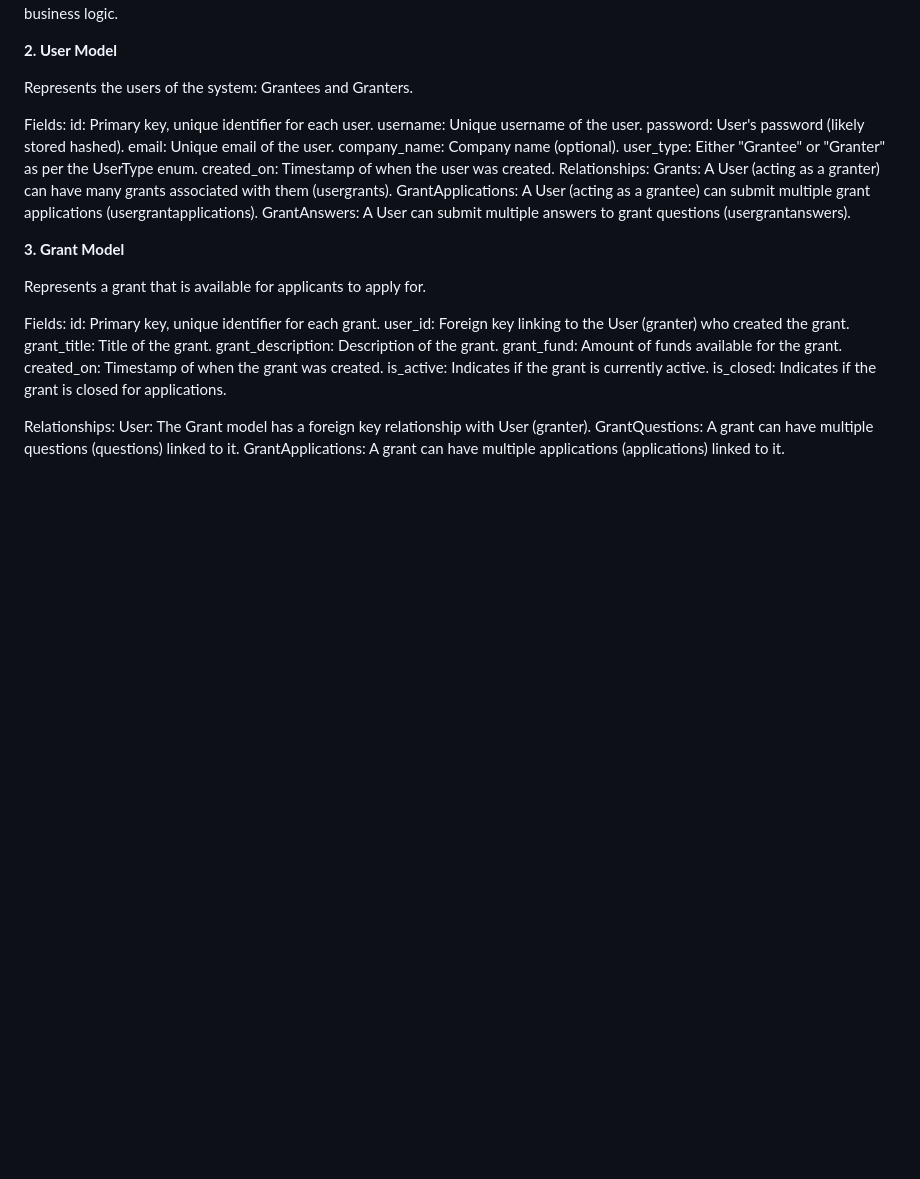
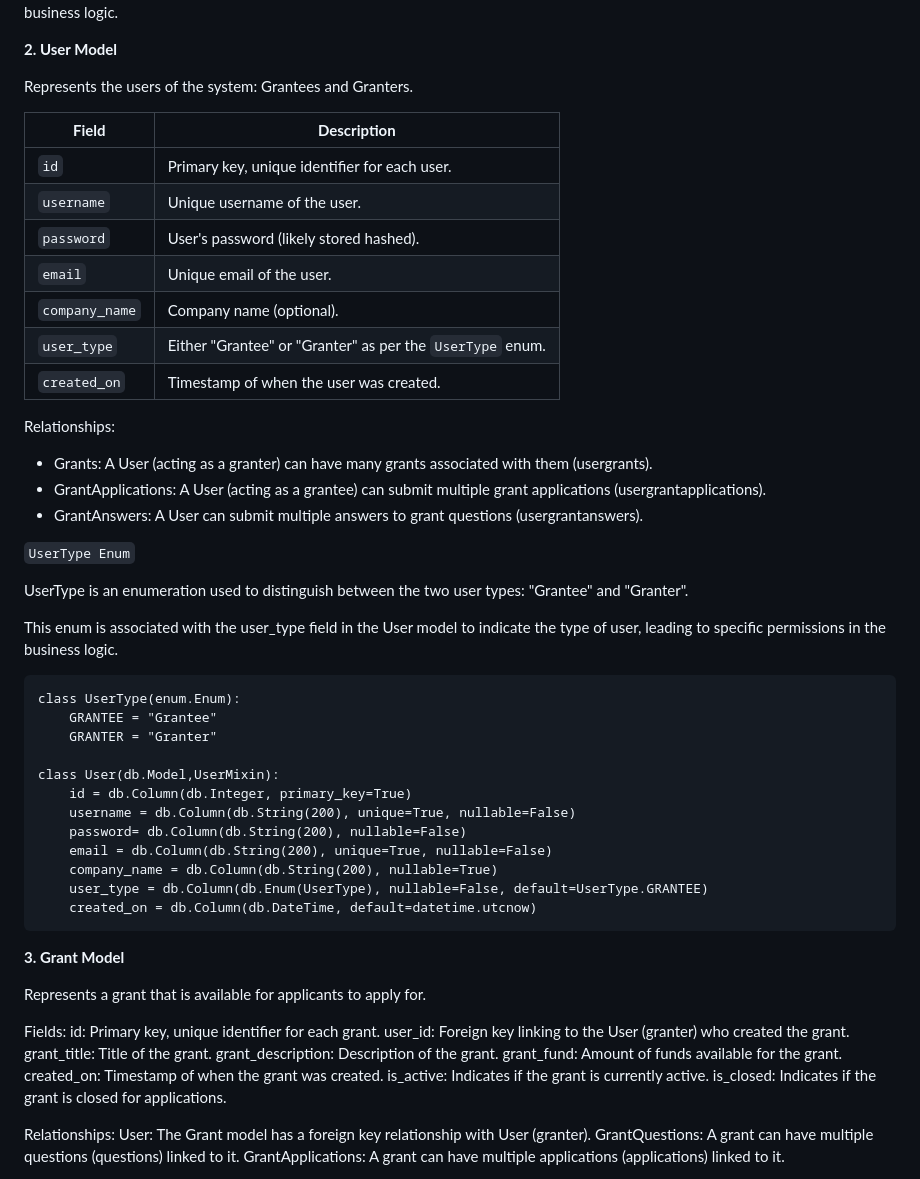
Before and after one commit to PhilMele/M3Project, a Markdown page: README.md, the part around the change. GitHub-like rendering; blank space fills up the shorter version.

Commit message:
Edit Readme Databases section to render table for User Model

```diff
--- a/README.md
+++ b/README.md
@@ -224,18 +224,41 @@ This enum is associated with the user_type field in the User model to indicate t
 
 Represents the users of the system: Grantees and Granters.
 
-Fields:
-id: Primary key, unique identifier for each user.
-username: Unique username of the user.
-password: User's password (likely stored hashed).
-email: Unique email of the user.
-company_name: Company name (optional).
-user_type: Either "Grantee" or "Granter" as per the UserType enum.
-created_on: Timestamp of when the user was created.
+| **Field**       | **Description**                                              |
+|-----------------|--------------------------------------------------------------|
+| `id`            | Primary key, unique identifier for each user.                |
+| `username`      | Unique username of the user.                                 |
+| `password`      | User's password (likely stored hashed).                      |
+| `email`         | Unique email of the user.                                    |
+| `company_name`  | Company name (optional).                                     |
+| `user_type`     | Either "Grantee" or "Granter" as per the `UserType` enum.    |
+| `created_on`    | Timestamp of when the user was created.                      |
+
 Relationships:
-Grants: A User (acting as a granter) can have many grants associated with them (usergrants).
-GrantApplications: A User (acting as a grantee) can submit multiple grant applications (usergrantapplications).
-GrantAnswers: A User can submit multiple answers to grant questions (usergrantanswers).
+* Grants: A User (acting as a granter) can have many grants associated with them (usergrants).
+* GrantApplications: A User (acting as a grantee) can submit multiple grant applications (usergrantapplications).
+* GrantAnswers: A User can submit multiple answers to grant questions (usergrantanswers).
+
+`UserType Enum`
+
+UserType is an enumeration used to distinguish between the two user types: "Grantee" and "Granter".
+
+This enum is associated with the user_type field in the User model to indicate the type of user, leading to specific permissions in the business logic.
+
+    class UserType(enum.Enum):
+        GRANTEE = "Grantee"
+        GRANTER = "Granter"
+
+    class User(db.Model,UserMixin):
+        id = db.Column(db.Integer, primary_key=True)
+        username = db.Column(db.String(200), unique=True, nullable=False)
+        password= db.Column(db.String(200), nullable=False)
+        email = db.Column(db.String(200), unique=True, nullable=False)
+        company_name = db.Column(db.String(200), nullable=True)
+        user_type = db.Column(db.Enum(UserType), nullable=False, default=UserType.GRANTEE)
+        created_on = db.Column(db.DateTime, default=datetime.utcnow)
+
+
 
 **3. Grant Model**
 
```
